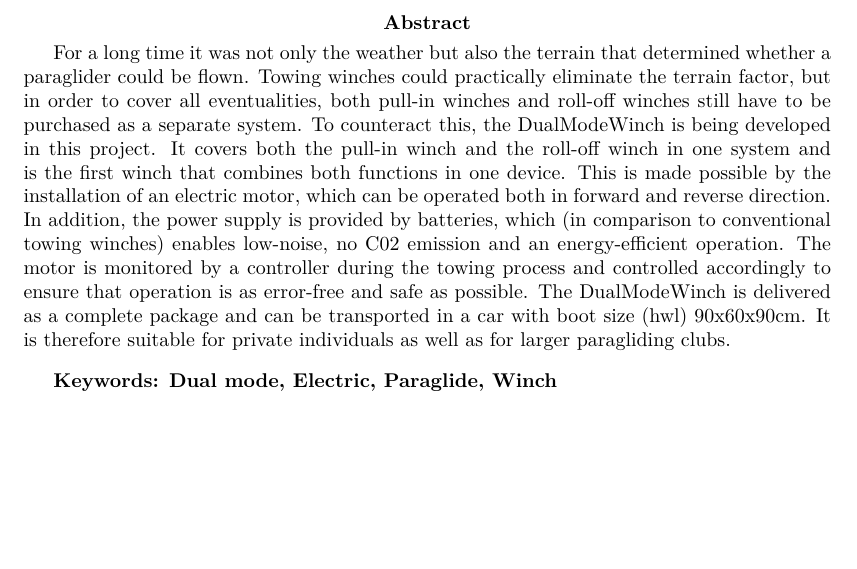
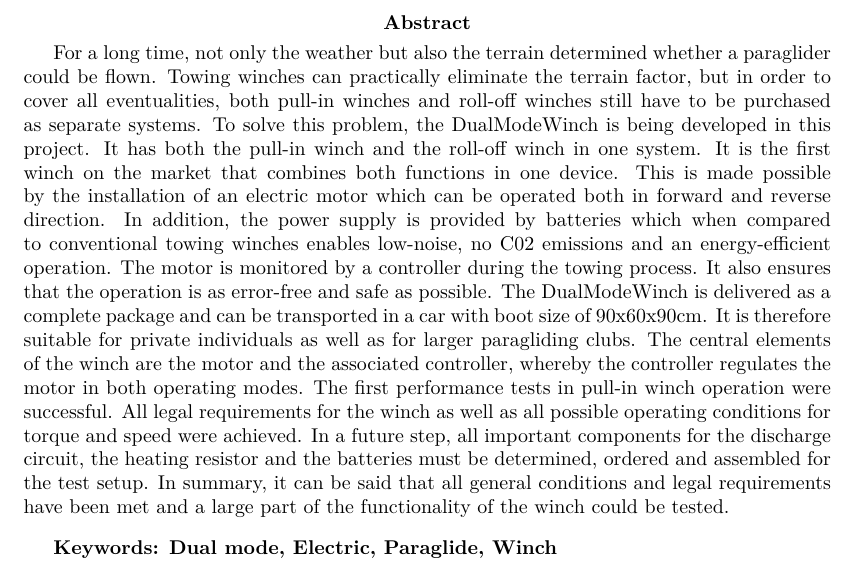
Before and after one commit to Duthaler/Pro5E, a LaTeX document (Fachbericht_Pro5.tex, which reads sections/abstract.tex): part of page 2 of 42, cut so that both start at the same text, the shorter picture padded with empty space. Compiled offline with pdfLaTeX.

Commit message:
abstract

```diff
--- a/sections/abstract.tex
+++ b/sections/abstract.tex
@@ -1,6 +1,5 @@
 \begin{abstract}
-For a long time it was not only the weather but also the terrain that determined whether a paraglider could be flown. Towing winches could practically eliminate the terrain factor, but in order to cover all eventualities, both pull-in winches and roll-off winches still have to be purchased as a separate system. To counteract this, the DualModeWinch is being developed in this project. It covers both the pull-in winch and the roll-off winch in one system and is the first winch that combines both functions in one device. This is made possible by the installation of an electric motor, which can be operated both in forward and reverse direction. In addition, the power supply is provided by batteries, which (in comparison to conventional towing winches) enables low-noise, no C02 emission and an energy-efficient operation. The motor is monitored by a controller during the towing process and controlled accordingly to ensure that operation is as error-free and safe as possible.
-The DualModeWinch is delivered as a complete package and can be transported in a car with boot size (hwl) 90x60x90cm. It is therefore suitable for private individuals as well as for larger paragliding clubs.
+For a long time, not only the weather but also the terrain determined whether a paraglider could be flown. Towing winches can practically eliminate the terrain factor, but in order to cover all eventualities, both pull-in winches and roll-off winches still have to be purchased as separate systems. To solve this problem, the DualModeWinch is being developed in this project. It has both the pull-in winch and the roll-off winch in one system. It is the first winch on the market that combines both functions in one device. This is made possible by the installation of an electric motor which can be operated both in forward and reverse direction. In addition, the power supply is provided by batteries which when compared to conventional towing winches enables low-noise, no C02 emissions and an energy-efficient operation. The motor is monitored by a controller during the towing process. It also ensures that the operation is as error-free and safe as possible. The DualModeWinch is delivered as a complete package and can be transported in a car with boot size of 90x60x90cm. It is therefore suitable for private individuals as well as for larger paragliding clubs. The central elements of the winch are the motor and the associated controller, whereby the controller regulates the motor in both operating modes. The first performance tests in pull-in winch operation were successful. All legal requirements for the winch as well as all possible operating conditions for torque and speed were achieved. In a future step, all important components for the discharge circuit, the heating resistor and the batteries must be determined, ordered and assembled for the test setup. In summary, it can be said that all general conditions and legal requirements have been met and a large part of the functionality of the winch could be tested.
 
 
 \vspace{2ex}
```
